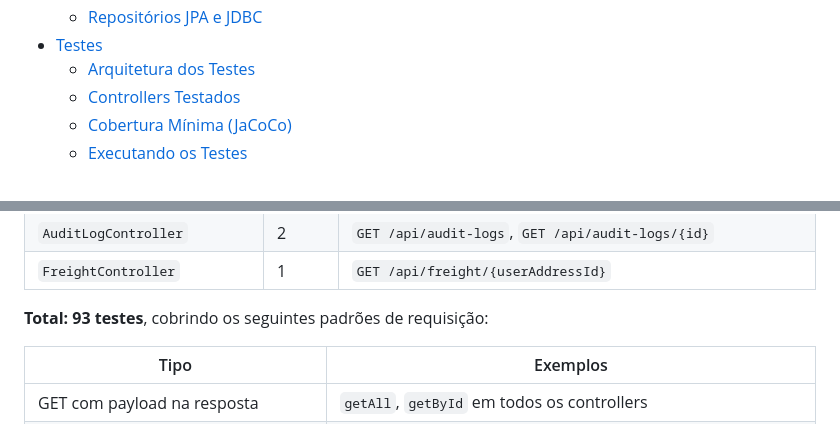
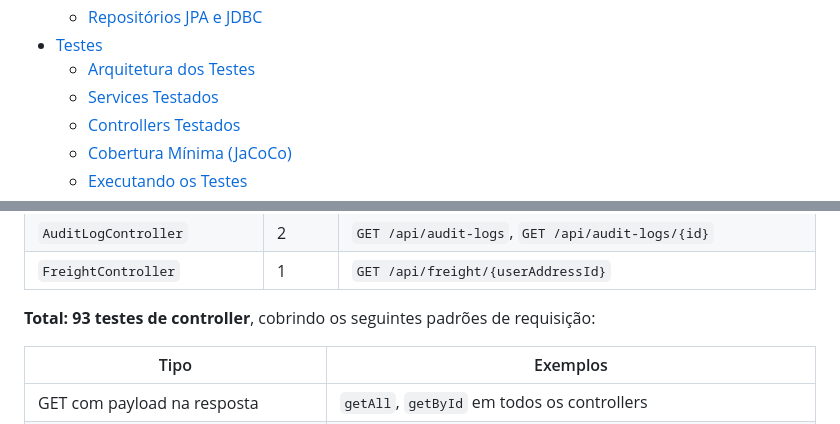
Before and after one commit to dariomatias-dev/my_commerce, a Markdown page: api/README.md, 2 parts joined by grey strips. GitHub-like rendering.

```diff
--- a/api/README.md
+++ b/api/README.md
@@ -42,6 +42,7 @@
   - [Repositórios JPA e JDBC](#repositórios-jpa-e-jdbc)
 - [Testes](#testes)
   - [Arquitetura dos Testes](#arquitetura-dos-testes)
+  - [Services Testados](#services-testados)
   - [Controllers Testados](#controllers-testados)
   - [Cobertura Mínima (JaCoCo)](#cobertura-mínima-jacoco)
   - [Executando os Testes](#executando-os-testes)
@@ -419,7 +435,7 @@ Os testes seguem os seguintes padrões:
 | `AuditLogController`         | 2      | `GET /api/audit-logs`, `GET /api/audit-logs/{id}`                                                                                                                                                                                                                                                                                                  |
 | `FreightController`          | 1      | `GET /api/freight/{userAddressId}`                                                                                                                                                                                                                                                                                                                 |
 
-**Total: 93 testes**, cobrindo os seguintes padrões de requisição:
+**Total: 93 testes de controller**, cobrindo os seguintes padrões de requisição:
 
 | Tipo                               | Exemplos                                                              |
 | ---------------------------------- | --------------------------------------------------------------------- |
```
Also changed, not shown: other parts of api/README.md (+28 -6 lines).
